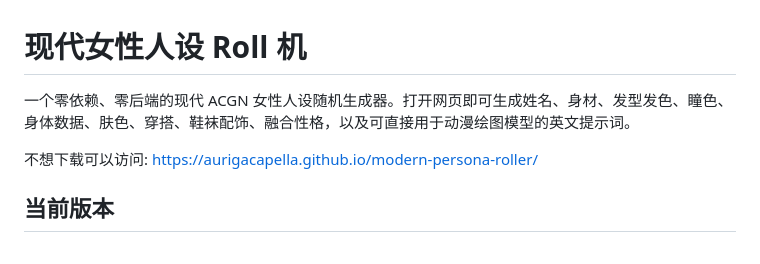
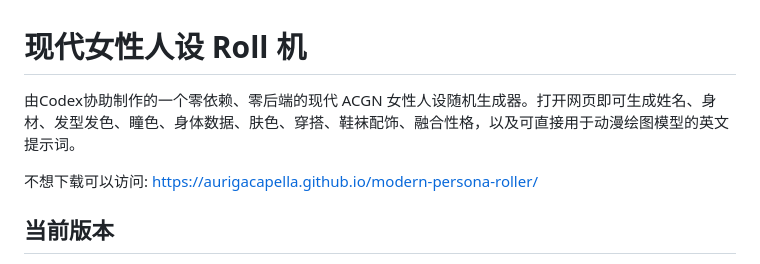
Before and after one commit to AurigaCapella/modern-persona-roller, a Markdown page: README.md, the part around the change. GitHub-like rendering.

```diff
--- a/README.md
+++ b/README.md
@@ -1,6 +1,6 @@
 # 现代女性人设 Roll 机
 
-一个零依赖、零后端的现代 ACGN 女性人设随机生成器。打开网页即可生成姓名、身材、发型发色、瞳色、身体数据、肤色、穿搭、鞋袜配饰、融合性格，以及可直接用于动漫绘图模型的英文提示词。
+由Codex协助制作的一个零依赖、零后端的现代 ACGN 女性人设随机生成器。打开网页即可生成姓名、身材、发型发色、瞳色、身体数据、肤色、穿搭、鞋袜配饰、融合性格，以及可直接用于动漫绘图模型的英文提示词。
 
 不想下载可以访问: https://aurigacapella.github.io/modern-persona-roller/
 
```
